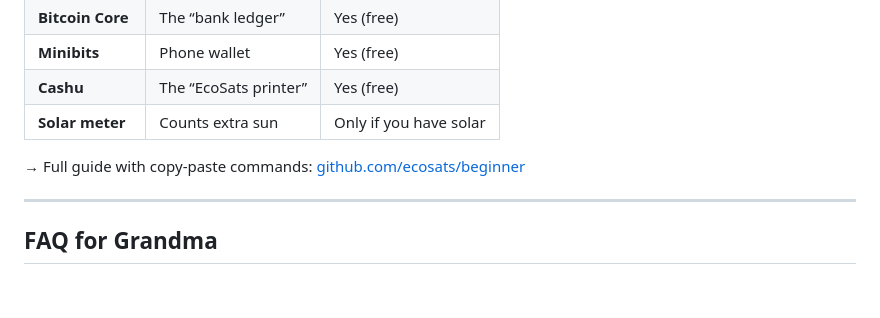
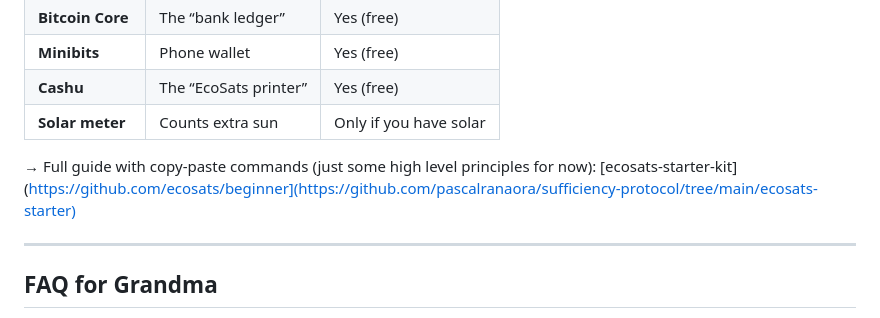
Before and after one commit to pascalranaora/sufficiency-protocol, a Markdown page: EcoSatsBeginnersGuide.md, the part around the change. GitHub-like rendering; blank space fills up the shorter version.

```diff
--- a/EcoSatsBeginnersGuide.md
+++ b/EcoSatsBeginnersGuide.md
@@ -135,7 +135,7 @@ No solar? → Skip! Start with **hours** (`⚒`) only.
 | **Cashu** | The “EcoSats printer” | Yes (free) |
 | **Solar meter** | Counts extra sun | Only if you have solar |
 
-→ Full guide with copy-paste commands: [github.com/ecosats/beginner](https://github.com/ecosats/beginner)
+→ Full guide with copy-paste commands (just some high level principles for now): [ecosats-starter-kit](https://github.com/ecosats/beginner](https://github.com/pascalranaora/sufficiency-protocol/tree/main/ecosats-starter)
 
 ---
 
```
